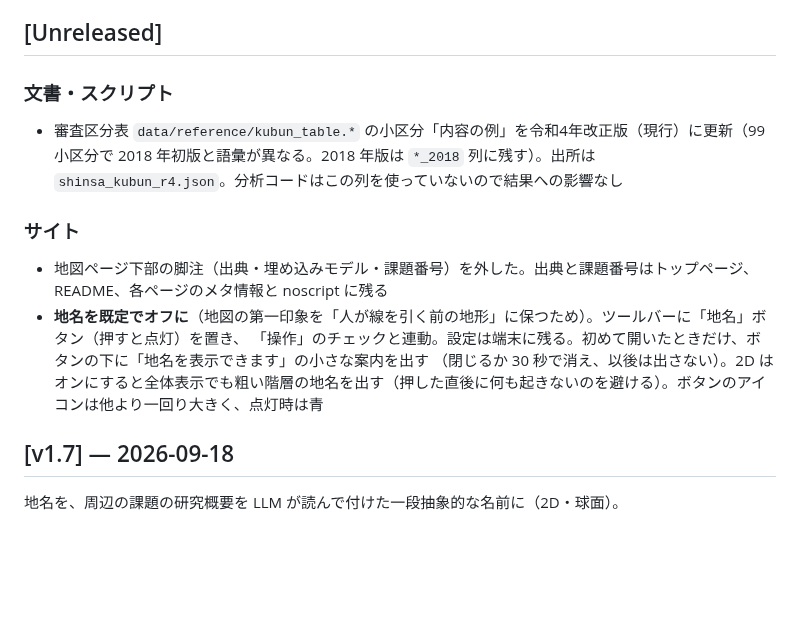
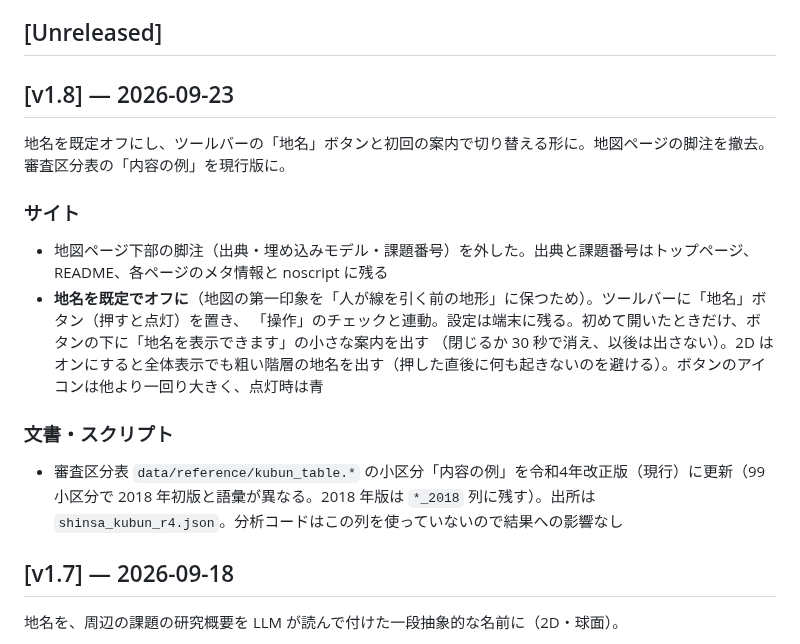
Before and after one commit to rma-lab/kaken-atlas, a Markdown page: CHANGELOG.md, the part around the change. GitHub-like rendering; blank space fills up the shorter version.

Commit message:
docs: CHANGELOG v1.8 を確定
Co-Authored-By: Claude Fable 5.1 <noreply@anthropic.com>

```diff
--- a/CHANGELOG.md
+++ b/CHANGELOG.md
@@ -6,14 +6,18 @@
 
 ## [Unreleased]
 
-### 文書・スクリプト
-- 審査区分表 `data/reference/kubun_table.*` の小区分「内容の例」を令和4年改正版（現行）に更新（99 小区分で 2018 年初版と語彙が異なる。2018 年版は `*_2018` 列に残す）。出所は `shinsa_kubun_r4.json`。分析コードはこの列を使っていないので結果への影響なし
+## [v1.8] — 2026-09-23
+
+地名を既定オフにし、ツールバーの「地名」ボタンと初回の案内で切り替える形に。地図ページの脚注を撤去。審査区分表の「内容の例」を現行版に。
 
 ### サイト
 - 地図ページ下部の脚注（出典・埋め込みモデル・課題番号）を外した。出典と課題番号はトップページ、README、各ページのメタ情報と noscript に残る
 - **地名を既定でオフに**（地図の第一印象を「人が線を引く前の地形」に保つため）。ツールバーに「地名」ボタン（押すと点灯）を置き、
   「操作」のチェックと連動。設定は端末に残る。初めて開いたときだけ、ボタンの下に「地名を表示できます」の小さな案内を出す
   （閉じるか 30 秒で消え、以後は出さない）。2D はオンにすると全体表示でも粗い階層の地名を出す（押した直後に何も起きないのを避ける）。ボタンのアイコンは他より一回り大きく、点灯時は青
+
+### 文書・スクリプト
+- 審査区分表 `data/reference/kubun_table.*` の小区分「内容の例」を令和4年改正版（現行）に更新（99 小区分で 2018 年初版と語彙が異なる。2018 年版は `*_2018` 列に残す）。出所は `shinsa_kubun_r4.json`。分析コードはこの列を使っていないので結果への影響なし
 
 ## [v1.7] — 2026-09-18
 
```
Also changed, not shown: CLAUDE.md (+1 -1 lines).
